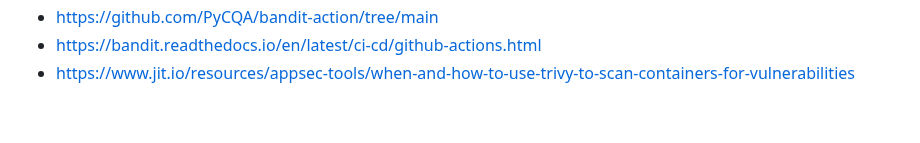
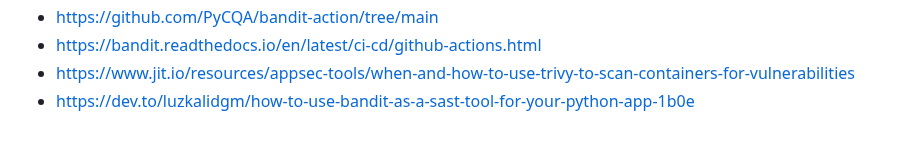
Before and after one commit to cheran99/End-to-End-DevSecOps-Pipeline-with-CI-CD, a Markdown page: README.md, the part around the change. Drawn GitHub-style.

```diff
--- a/README.md
+++ b/README.md
@@ -839,3 +839,4 @@ The integration of Bandit and Trivy into the CI/CD pipeline ensures that there i
 - https://github.com/PyCQA/bandit-action/tree/main
 - https://bandit.readthedocs.io/en/latest/ci-cd/github-actions.html
 - https://www.jit.io/resources/appsec-tools/when-and-how-to-use-trivy-to-scan-containers-for-vulnerabilities
+- https://dev.to/luzkalidgm/how-to-use-bandit-as-a-sast-tool-for-your-python-app-1b0e
```
